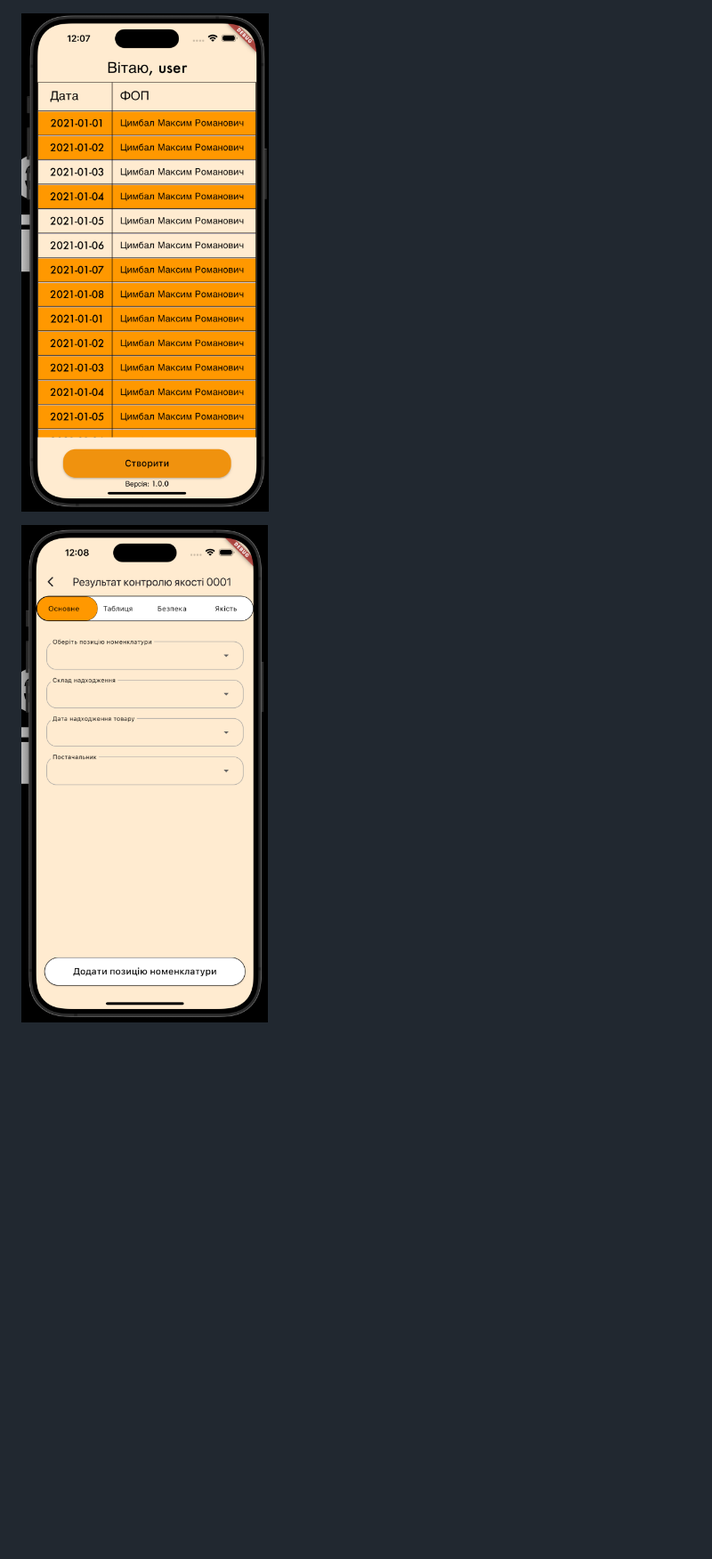
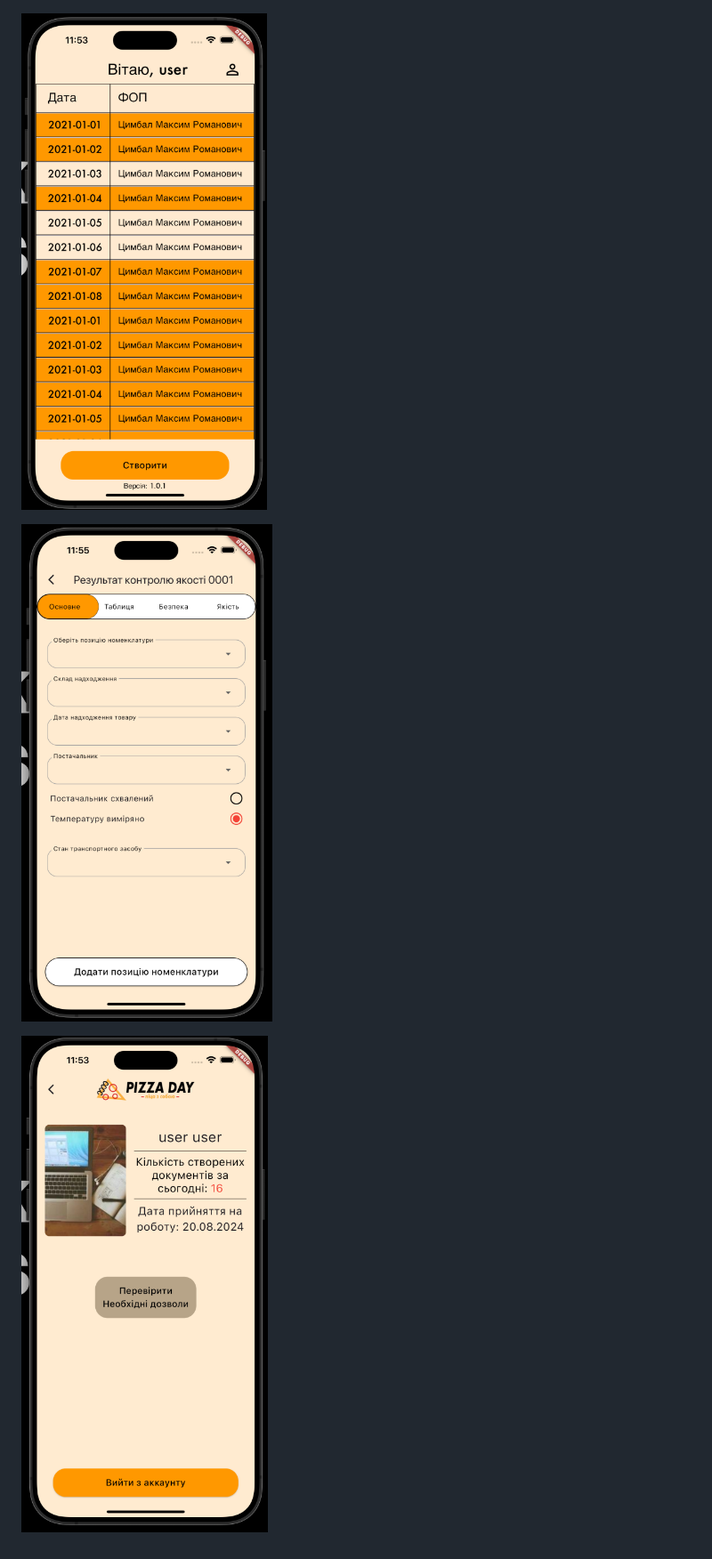
Before and after one commit to MaksTsymbal/RD_Quality_Control_APP, a Markdown page: README.md, the part around the change. Shown: that part at 89% size. Rendered like a GitHub page; pictures changed too: image/README/createdoc.png, image/README/main.png, image/README/userinfo.png (added); blank space fills up the shorter version.

```diff
--- a/README.md
+++ b/README.md
@@ -26,3 +26,5 @@ At the moment, this is the basic functionality, all refinements will be indicate
 ![123](image/README/main.png)
 
 ![1721819860124](image/README/createdoc.png)
+
+![1721](image/README/userinfo.png)
```
Also changed, not shown: assets/images/logo.png (added), 12 other files.
